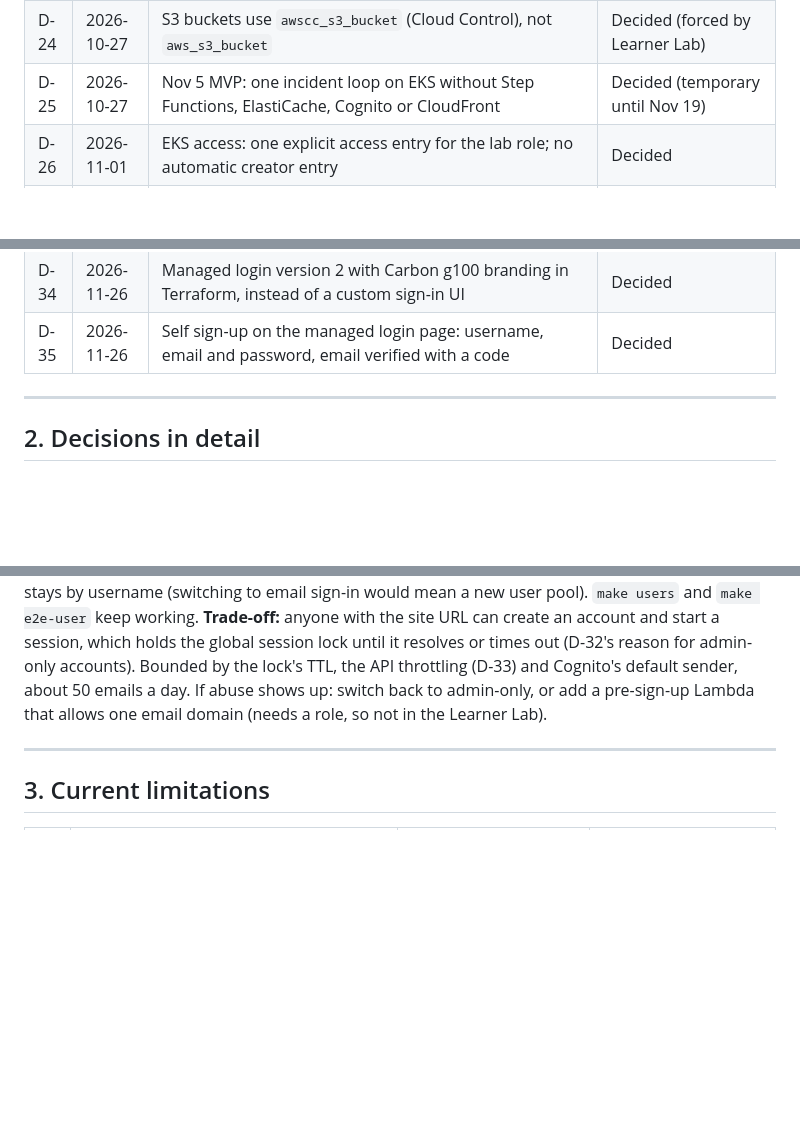
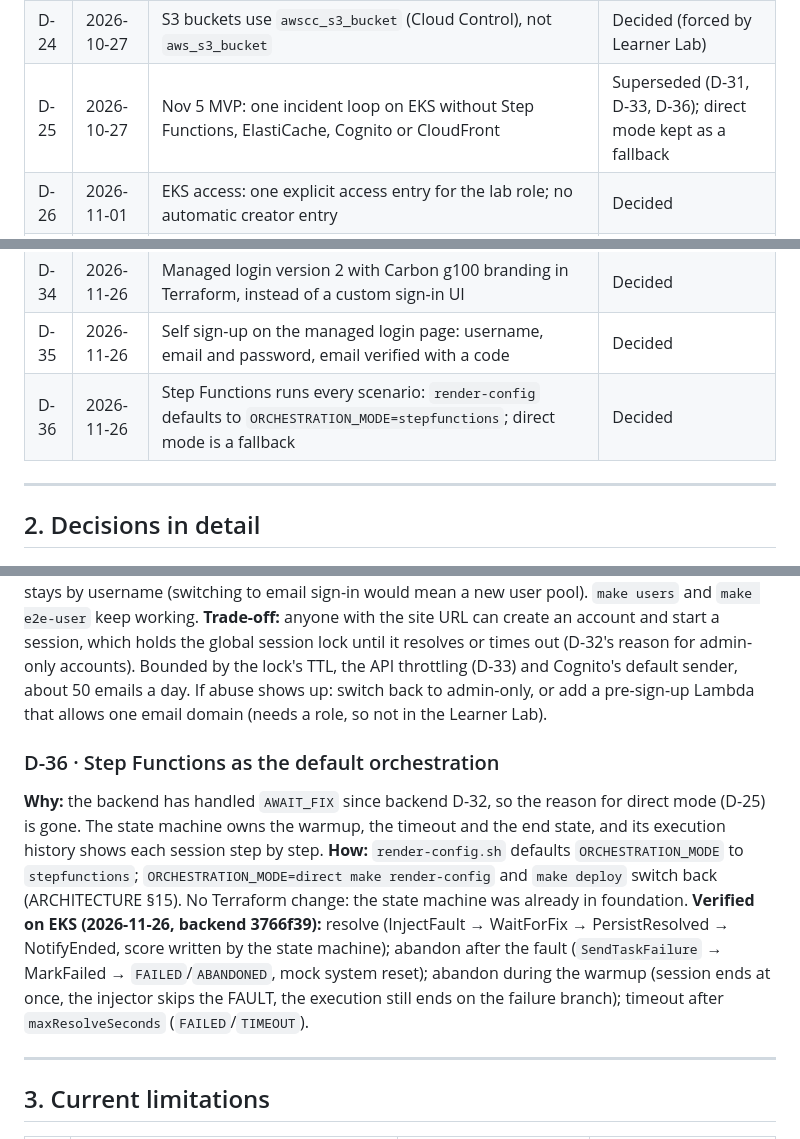
Before and after one commit to Pardosito/oncall-training-infra, a Markdown page: docs/DECISIONS.md, 3 parts joined by grey strips. Rendered like a GitHub page; blank space fills up the shorter version.

```diff
--- a/docs/DECISIONS.md
+++ b/docs/DECISIONS.md
@@ -38,7 +38,7 @@ Add a new entry whenever something is decided or changed; don't rewrite history.
 | D-22 | 2026-10-22 | The e2e Cognito user is created by a script, not Terraform | Decided (answers frontend O-04) |
 | D-23 | 2026-10-22 | Docs written in English | Decided |
 | D-24 | 2026-10-27 | S3 buckets use `awscc_s3_bucket` (Cloud Control), not `aws_s3_bucket` | Decided (forced by Learner Lab) |
-| D-25 | 2026-10-27 | Nov 5 MVP: one incident loop on EKS without Step Functions, ElastiCache, Cognito or CloudFront | Decided (temporary until Nov 19) |
+| D-25 | 2026-10-27 | Nov 5 MVP: one incident loop on EKS without Step Functions, ElastiCache, Cognito or CloudFront | Superseded (D-31, D-33, D-36); direct mode kept as a fallback |
 | D-26 | 2026-11-01 | EKS access: one explicit access entry for the lab role; no automatic creator entry | Decided |
 | D-27 | 2026-11-01 | Image tags and account-specific values reach the aws overlay through Kustomize replacements | Decided |
 | D-28 | 2026-11-05 | No API Gateway: CloudFront is the edge, the ALB routes to the pods | Superseded by D-33 |
@@ -49,6 +49,7 @@ Add a new entry whenever something is decided or changed; don't rewrite history.
 | D-33 | 2026-11-26 | API Gateway HTTP API (foundation, stable HTTPS URL, JWT, throttling, CORS) → VPC link → internal ALB owned by Terraform; pods registered with a TargetGroupBinding | Decided |
 | D-34 | 2026-11-26 | Managed login version 2 with Carbon g100 branding in Terraform, instead of a custom sign-in UI | Decided |
 | D-35 | 2026-11-26 | Self sign-up on the managed login page: username, email and password, email verified with a code | Decided |
+| D-36 | 2026-11-26 | Step Functions runs every scenario: `render-config` defaults to `ORCHESTRATION_MODE=stepfunctions`; direct mode is a fallback | Decided |
 
 ---
 
@@ -215,6 +216,11 @@ All are implemented as described in ARCHITECTURE §6–7 and §11.
 **How:** `allow_admin_create_user_only = false`. The managed login page (D-34) shows "Create an account": username, email, password. Cognito emails a code (`CONFIRM_WITH_CODE`) and the account stays UNCONFIRMED until it is entered, so every account has a verified email for password recovery. Email changes also need the code before they apply. Sign-in stays by username (switching to email sign-in would mean a new user pool). `make users` and `make e2e-user` keep working.
 **Trade-off:** anyone with the site URL can create an account and start a session, which holds the global session lock until it resolves or times out (D-32's reason for admin-only accounts). Bounded by the lock's TTL, the API throttling (D-33) and Cognito's default sender, about 50 emails a day. If abuse shows up: switch back to admin-only, or add a pre-sign-up Lambda that allows one email domain (needs a role, so not in the Learner Lab).
 
+### D-36 · Step Functions as the default orchestration
+**Why:** the backend has handled `AWAIT_FIX` since backend D-32, so the reason for direct mode (D-25) is gone. The state machine owns the warmup, the timeout and the end state, and its execution history shows each session step by step.
+**How:** `render-config.sh` defaults `ORCHESTRATION_MODE` to `stepfunctions`; `ORCHESTRATION_MODE=direct make render-config` and `make deploy` switch back (ARCHITECTURE §15). No Terraform change: the state machine was already in foundation.
+**Verified on EKS (2026-11-26, backend 3766f39):** resolve (InjectFault → WaitForFix → PersistResolved → NotifyEnded, score written by the state machine); abandon after the fault (`SendTaskFailure` → MarkFailed → `FAILED`/`ABANDONED`, mock system reset); abandon during the warmup (session ends at once, the injector skips the FAULT, the execution still ends on the failure branch); timeout after `maxResolveSeconds` (`FAILED`/`TIMEOUT`).
+
 ---
 
 ## 3. Current limitations
```
Also changed, not shown: README.md (+1 -1 lines), docs/ARCHITECTURE.md (+12 -14 lines), docs/solucion.png, 3 other files.
